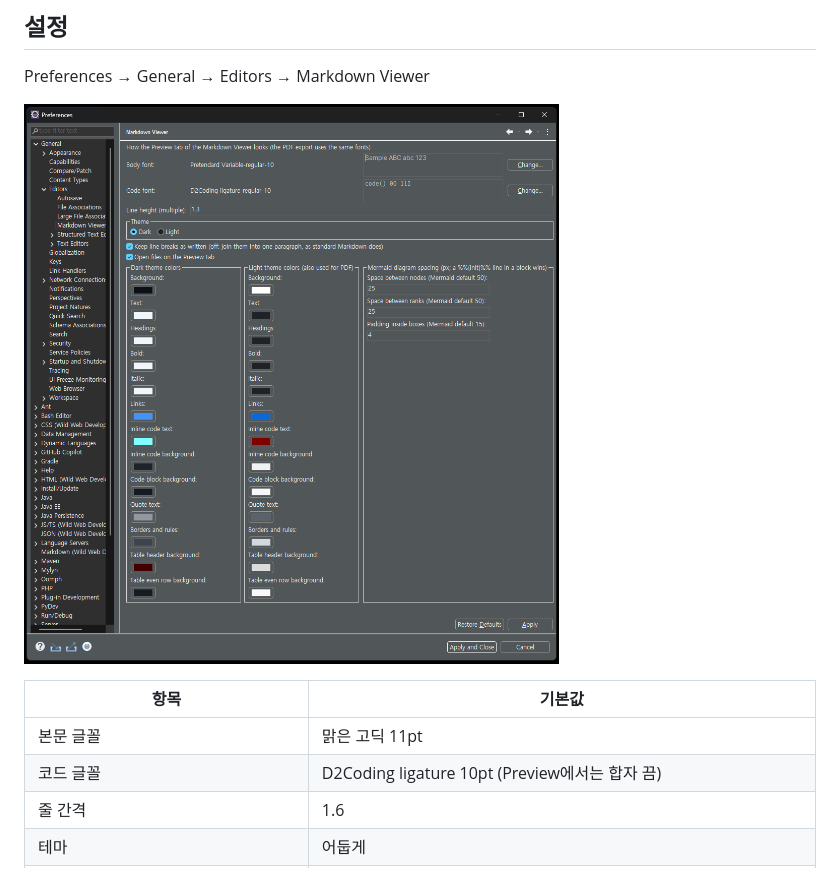
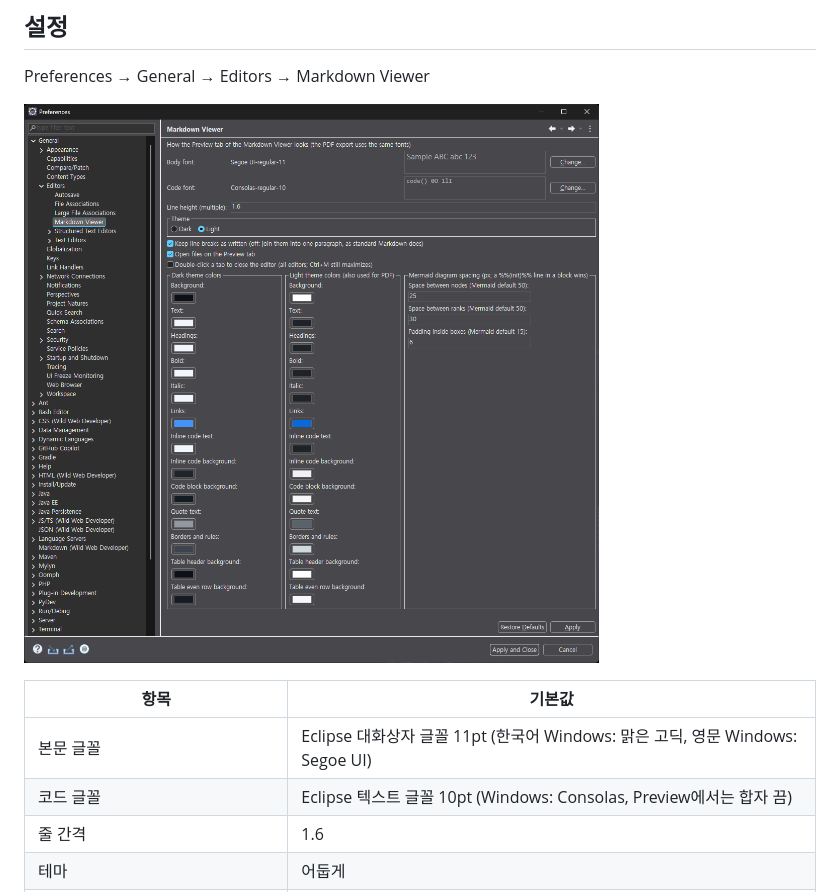
Before and after one commit to insjang/eclipse-markdown-viewer, a Markdown page: README.ko.md, the part around one of its changes. Drawn GitHub-style; pictures changed too: docs/images/preferences.png.

```diff
--- a/README.ko.md
+++ b/README.ko.md
@@ -84,8 +82,8 @@ Preferences → General → Editors → Markdown Viewer
 
 | 항목 | 기본값 |
 |---|---|
-| 본문 글꼴 | 맑은 고딕 11pt |
-| 코드 글꼴 | D2Coding ligature 10pt (Preview에서는 합자 끔) |
+| 본문 글꼴 | Eclipse 대화상자 글꼴 11pt (한국어 Windows: 맑은 고딕, 영문 Windows: Segoe UI) |
+| 코드 글꼴 | Eclipse 텍스트 글꼴 10pt (Windows: Consolas, Preview에서는 합자 끔) |
 | 줄 간격 | 1.6 |
 | 테마 | 어둡게 |
 | 원문 줄바꿈 그대로 표시 | 켜짐 (끄면 표준 Markdown처럼 한 문단으로 합침) |
```
Also changed, not shown: other parts of README.ko.md (+4 -6 lines), README.md (+6 -8 lines), docs/images/eclipse-diagrams.png (deleted), docs/images/eclipse-light.png, docs/images/eclipse-preview.png, docs/images/eclipse-source.png (added), 5 other files.
